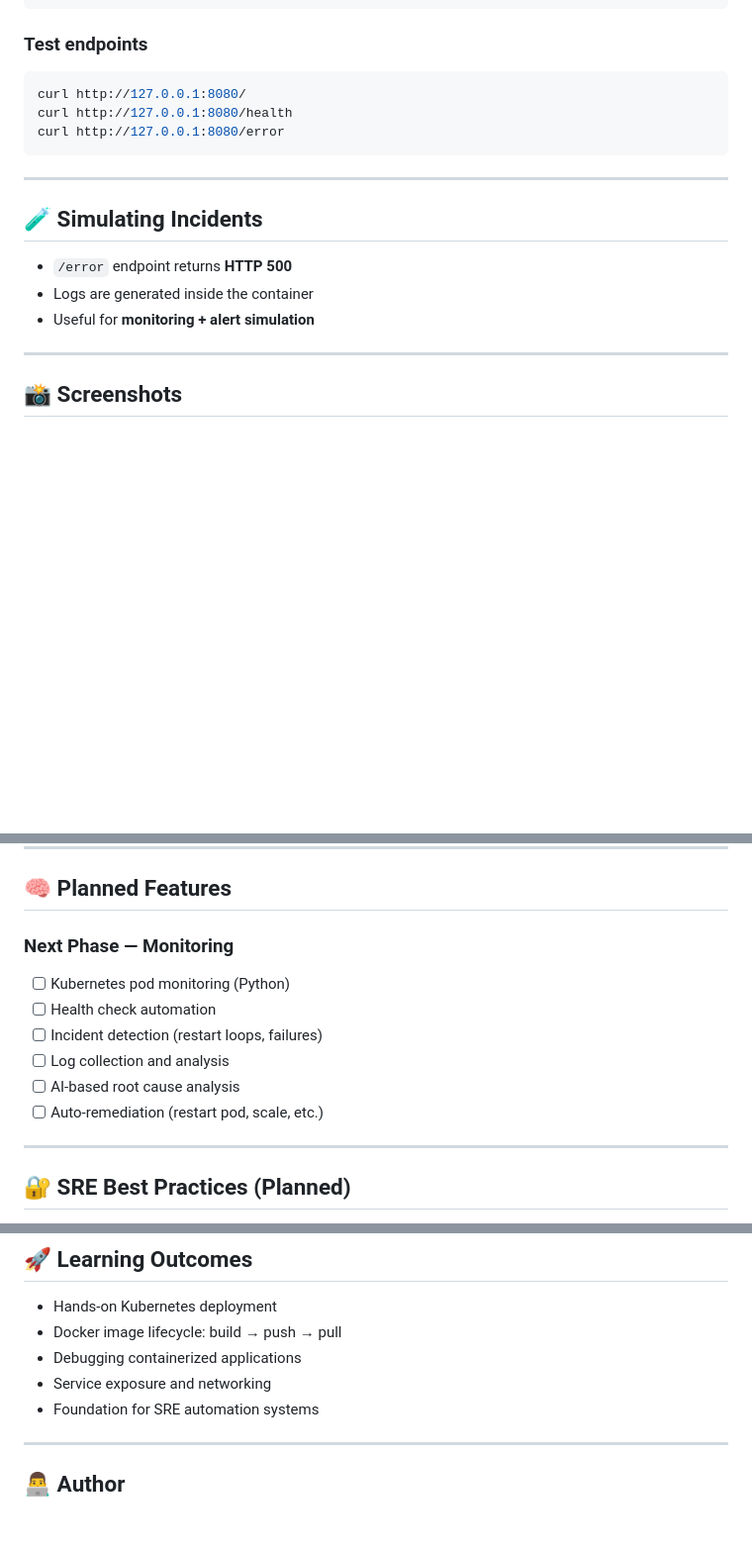
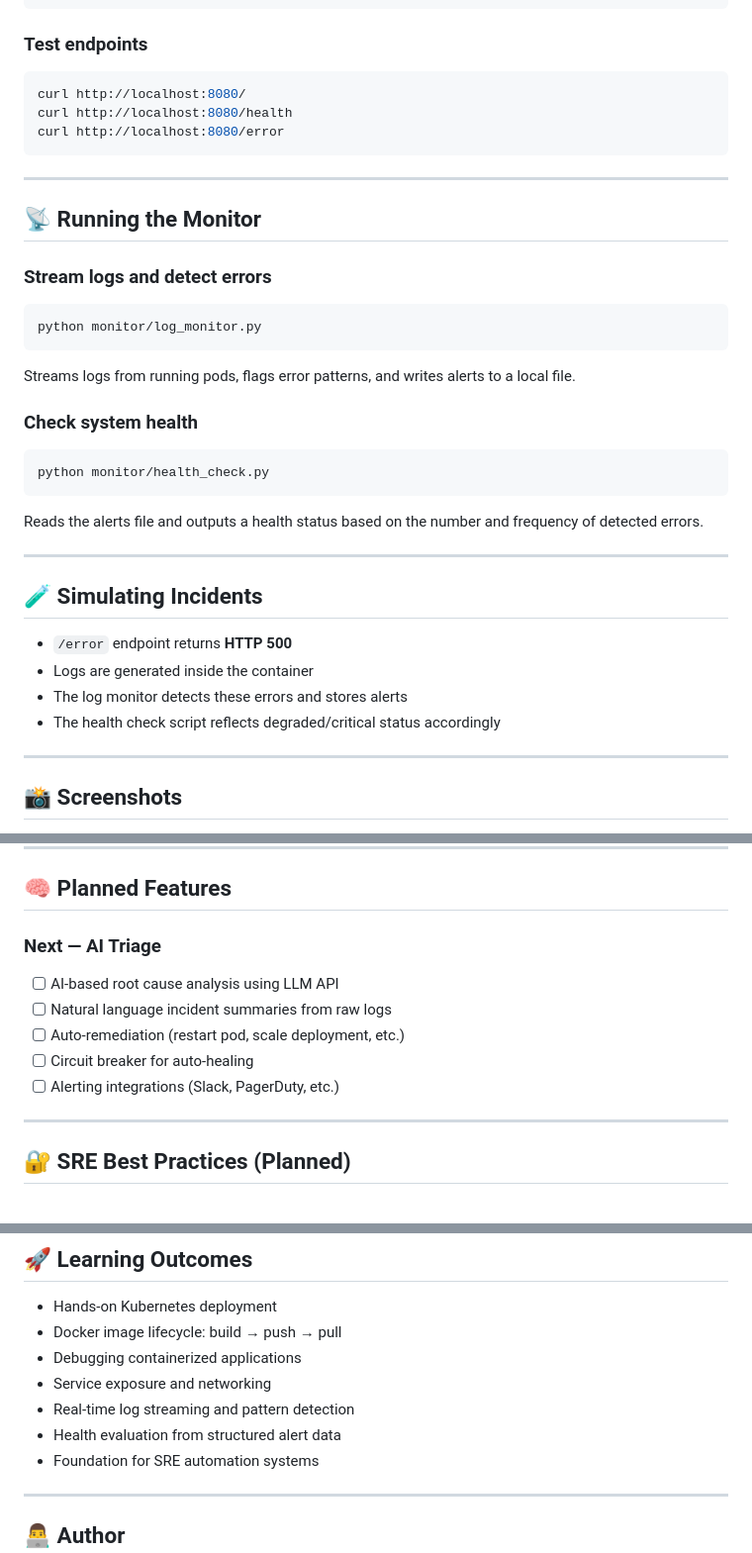
Before and after one commit to KharelSandip/k8s-incident-monitor-ai, a Markdown page: README.md, 3 parts joined by grey strips. Shown at 99% size. Rendered like a GitHub page; blank space fills up the shorter version.

````diff
--- a/README.md
+++ b/README.md
@@ -121,10 +142,30 @@ kubectl port-forward service/incident-monitor-service 8080:80
 ### Test endpoints
 
 ```bash
-curl http://127.0.0.1:8080/
-curl http://127.0.0.1:8080/health
-curl http://127.0.0.1:8080/error
+curl http://localhost:8080/
+curl http://localhost:8080/health
+curl http://localhost:8080/error
 ```
+
+---
+
+## 📡 Running the Monitor
+
+### Stream logs and detect errors
+
+```bash
+python monitor/log_monitor.py
+```
+
+Streams logs from running pods, flags error patterns, and writes alerts to a local file.
+
+### Check system health
+
+```bash
+python monitor/health_check.py
+```
+
+Reads the alerts file and outputs a health status based on the number and frequency of detected errors.
 
 ---
 
@@ -132,7 +173,8 @@ curl http://127.0.0.1:8080/error
 
 - `/error` endpoint returns **HTTP 500**
 - Logs are generated inside the container
-- Useful for **monitoring + alert simulation**
+- The log monitor detects these errors and stores alerts
+- The health check script reflects degraded/critical status accordingly
 
 ---
 
@@ -150,13 +192,12 @@ Screenshots available in `/docs/screenshots` showing:
 
 ## 🧠 Planned Features
 
-### Next Phase  — Monitoring
-- [ ] Kubernetes pod monitoring (Python)
-- [ ] Health check automation
-- [ ] Incident detection (restart loops, failures)
-- [ ] Log collection and analysis
-- [ ] AI-based root cause analysis
-- [ ] Auto-remediation (restart pod, scale, etc.)
+### Next — AI Triage
+- [ ] AI-based root cause analysis using LLM API
+- [ ] Natural language incident summaries from raw logs
+- [ ] Auto-remediation (restart pod, scale deployment, etc.)
+- [ ] Circuit breaker for auto-healing
+- [ ] Alerting integrations (Slack, PagerDuty, etc.)
 
 ---
 
@@ -182,6 +223,8 @@ Screenshots available in `/docs/screenshots` showing:
 - Docker image lifecycle: build → push → pull
 - Debugging containerized applications
 - Service exposure and networking
+- Real-time log streaming and pattern detection
+- Health evaluation from structured alert data
 - Foundation for SRE automation systems
 
 ---
````
Also changed, not shown: other parts of README.md (+26 -5 lines).
